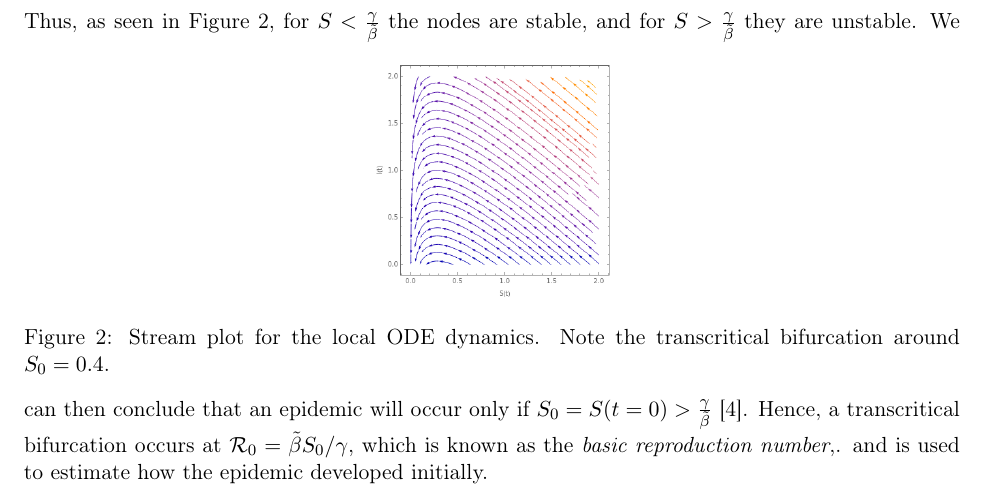
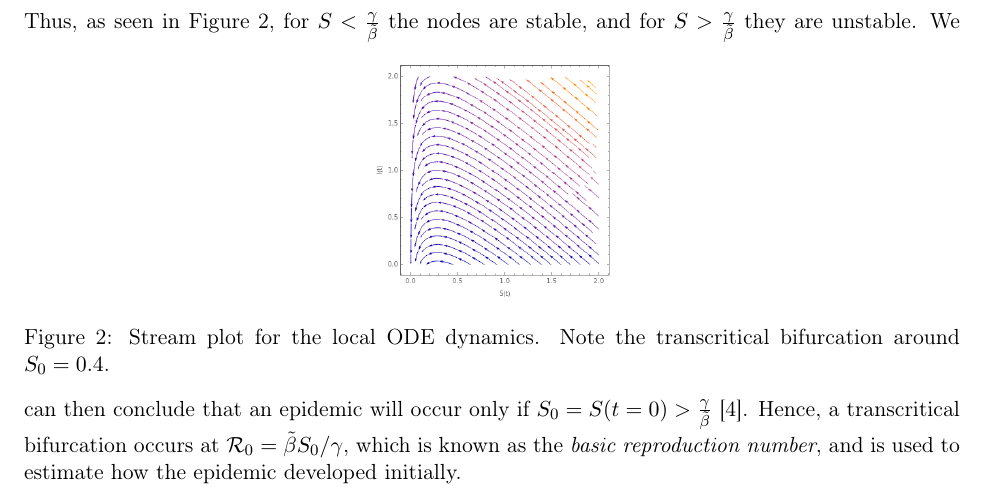
Before and after one commit to tgfive/chicago-spatial-covid, a LaTeX paper (draft/chicago-spatial-covid-draft.tex): part of page 2 of 3, cut so that both start at the same text. Compiled offline with pdfLaTeX.

Commit message:
Fixed punctuation error

```diff
--- a/draft/chicago-spatial-covid-draft.tex
+++ b/draft/chicago-spatial-covid-draft.tex
@@ -109,7 +109,7 @@ Thus, as seen in Figure \ref{fig:localdyn}, for $S < \frac{\gamma}{\tilde{\beta}
 	\label{fig:localdyn}
 \end{figure}
 We can then conclude that an epidemic will occur only if $S_0 = S(t=0) > \frac{\gamma}{\tilde{\beta}}$ \cite{Wang_SIR}.
-Hence, a transcritical bifurcation occurs at $\Ro = \tilde{\beta} S_0 / \gamma$, which is known as the \textit{basic reproduction number},. and is used to estimate how the epidemic developed initially.
+Hence, a transcritical bifurcation occurs at $\Ro = \tilde{\beta} S_0 / \gamma$, which is known as the \textit{basic reproduction number}, and is used to estimate how the epidemic developed initially.
 
 Note that the SIR model can be viewed as a generalized chemical reaction
 \begin{align*}
```
